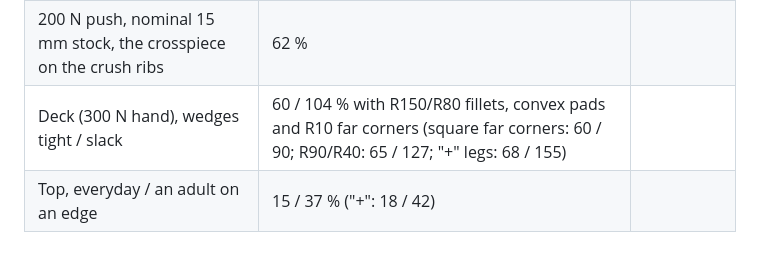
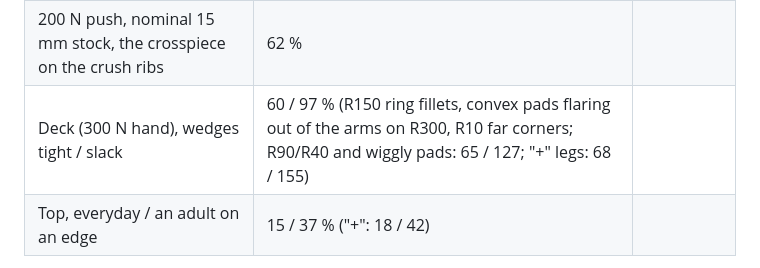
Before and after one commit to cv/kotatsu, a Markdown page: docs/fea.md, the part around the change. Rendered like a GitHub page.

```diff
--- a/docs/fea.md
+++ b/docs/fea.md
@@ -159,7 +159,7 @@ senses together takes 0.71 × the push); the top's load goes on its post and ten
 | 200 N push + the top's worst corner load | 51 % (the load from above steadies the joint) | |
 | The top's worst corner load only (an adult on an edge) | 28 % | |
 | 200 N push, nominal 15 mm stock, the crosspiece on the crush ribs | 62 % | |
-| Deck (300 N hand), wedges tight / slack | 60 / 104 % with R150/R80 fillets, convex pads and R10 far corners (square far corners: 60 / 90; R90/R40: 65 / 127; "+" legs: 68 / 155) | |
+| Deck (300 N hand), wedges tight / slack | 60 / 97 % (R150 ring fillets, convex pads flaring out of the arms on R300, R10 far corners; R90/R40 and wiggly pads: 65 / 127; "+" legs: 68 / 155) | |
 | Top, everyday / an adult on an edge | 15 / 37 % ("+": 18 / 42) | |
 
 How the head got its shape: a 36 mm crosspiece put the slot's bottom in the haunch (183 %); 25 mm with the haunch
```
Also changed, not shown: PLAN.md (+4 -5 lines), README.md (+3 -3 lines), docs/img/v2-parts.png, docs/img/v2-storage.png.
